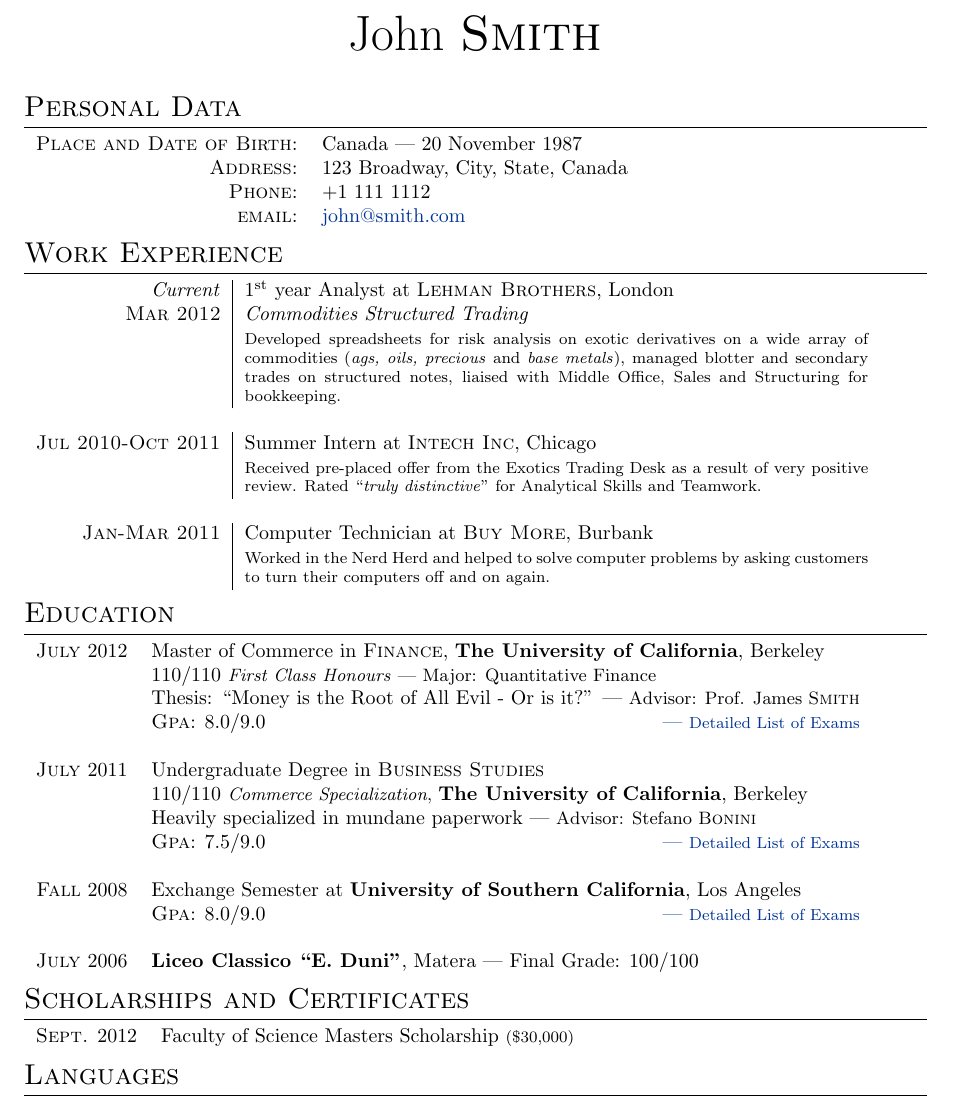
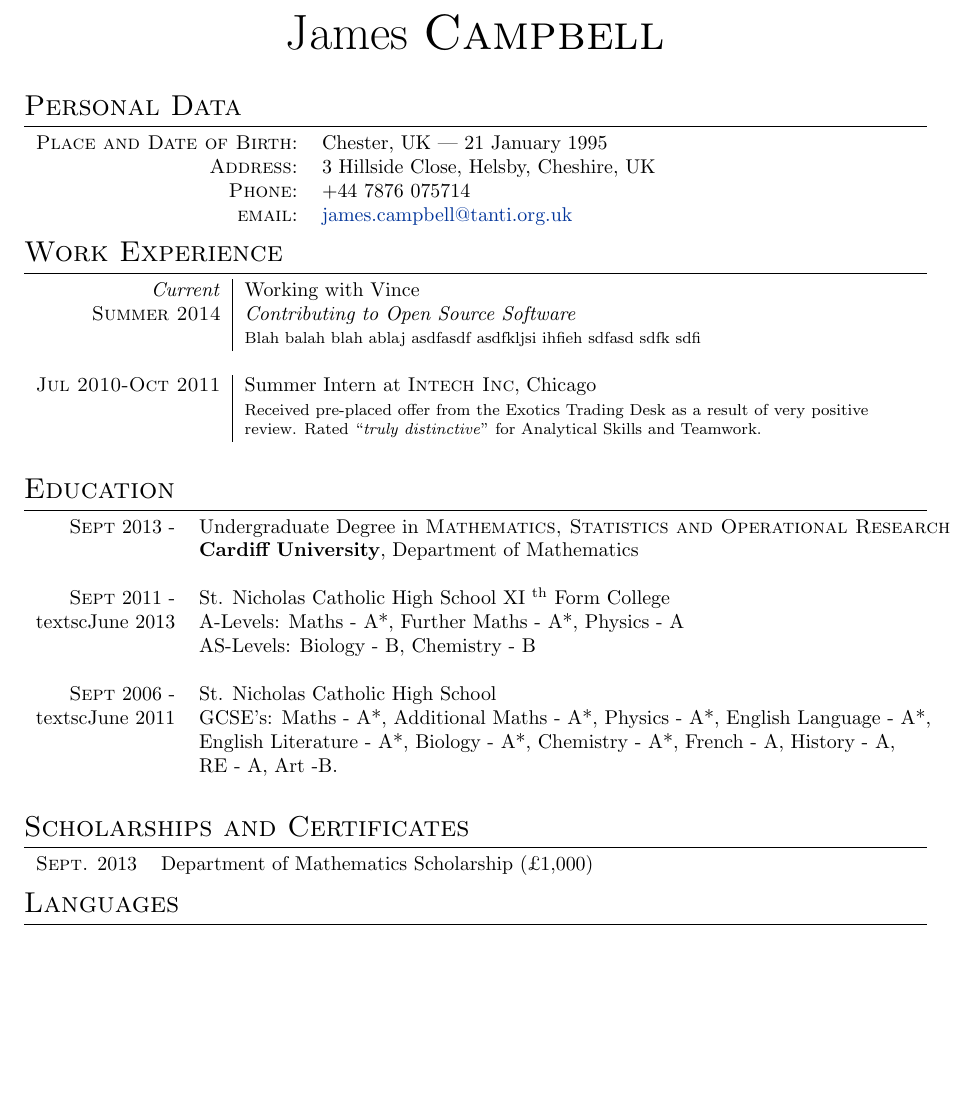
Before and after one commit to theref/CV, a LaTeX CV (BaseCV.tex): part of page 1 of 3 before the commit and part of page 1 of 2 after it, cut at the place of the change, the shorter picture padded with empty space. Compiled offline with pdfLaTeX.

Commit message:
updtes CV

```diff
--- a/BaseCV.tex
+++ b/BaseCV.tex
@@ -42,70 +42,54 @@
 %	NAME AND CONTACT INFORMATION
 %----------------------------------------------------------------------------------------
 
-\par{\centering{\Huge John \textsc{Smith}}\bigskip\par} % Your name
+\par{\centering{\Huge James \textsc{Campbell}}\bigskip\par} % Your name
 
 \section{Personal Data}
 
 \begin{tabular}{rl}
-\textsc{Place and Date of Birth:} & Canada  | 20 November 1987 \\
-\textsc{Address:} & 123 Broadway, City, State, Canada \\
-\textsc{Phone:} & +1 111 1112\\
-\textsc{email:} & \href{mailto:john@smith.com}{john@smith.com}
+\textsc{Place and Date of Birth:} & Chester, UK  | 21 January 1995 \\
+\textsc{Address:} & 3 Hillside Close, Helsby, Cheshire, UK \\
+\textsc{Phone:} & +44 7876 075714\\
+\textsc{email:} & \href{mailto:james.campbell@tanti.org.uk}{james.campbell@tanti.org.uk}
 \end{tabular}
 
 %----------------------------------------------------------------------------------------
 %	WORK EXPERIENCE
 %----------------------------------------------------------------------------------------
+\section{Work Experience}
+\begin{tabular}{r|p{11cm}}
 
-\section{Work Experience}
-
-\begin{tabular}{r|p{11cm}}
-\emph{Current} & 1\textsuperscript{st} year Analyst at \textsc{Lehman Brothers}, London \\
-\textsc{Mar 2012} & \emph{Commodities Structured Trading}\\
-& \footnotesize{Developed spreadsheets for risk analysis on exotic derivatives on a wide array of commodities (\textit{ags, oils, precious} and \textit{base metals}), managed blotter and secondary trades on structured notes, liaised with Middle Office, Sales and Structuring for bookkeeping.}\\
+\emph{Current} & Working with Vince \\
+\textsc{Summer 2014} & \emph{Contributing to Open Source Software}\\
+& \footnotesize{Blah balah blah ablaj asdfasdf asdfkljsi ihfieh sdfasd sdfk sdfi}\\
 \multicolumn{2}{c}{} \\
-
 %------------------------------------------------
-
 \textsc{Jul 2010-Oct 2011} & Summer Intern at \textsc{Intech Inc}, Chicago \emph{}\\
 & \footnotesize{Received pre-placed offer from the Exotics Trading Desk as a result of very positive review. Rated ``\emph{truly distinctive}'' for Analytical Skills and Teamwork.}\\
 \multicolumn{2}{c}{} \\
 
-%------------------------------------------------
-
-\textsc{Jan-Mar 2011} & Computer Technician at \textsc{Buy More}, Burbank \emph{}\\
-& \footnotesize{Worked in the Nerd Herd and helped to solve computer problems by asking customers to turn their computers off and on again.}
 \end{tabular}
-
 %----------------------------------------------------------------------------------------
 %	EDUCATION
 %----------------------------------------------------------------------------------------
+\section{Education}
+\begin{tabular}{rl}
 
-\section{Education}
+\textsc{Sept} 2013 - & Undergraduate Degree in \textsc{}\textsc{Mathematics, Statistics and Operational Research} \\
+&\normalsize\textbf{Cardiff University}, Department of Mathematics\\
+\\
+%------------------------------------------------
+\textsc{Sept} 2011 - & St. Nicholas Catholic High School XI \textsuperscript{th} Form College\\
+textsc{June} 2013 & A-Levels: Maths - A*, Further Maths - A*, Physics - A\\
+& AS-Levels: Biology - B, Chemistry - B\\
+\\
+%------------------------------------------------
+\textsc{Sept} 2006 - & St. Nicholas Catholic High School\\
+textsc{June} 2011 & GCSE's: Maths - A*, Additional Maths - A*, Physics - A*, English Language - A*,\\
+& English Literature - A*, Biology - A*, Chemistry - A*, French - A, History - A,\\
+& RE - A, Art -B.\\
+\\
 
-\begin{tabular}{rl}
-\textsc{July} 2012 & Master of Commerce in \textsc{Finance}, \textbf{The University of California}, Berkeley\\
-& 110/110 \small\emph{First Class Honours} | Major: Quantitative Finance\\
-& Thesis: ``Money is the Root of All Evil - Or is it?'' | \small Advisor: Prof. James \textsc{Smith}\\
-&\normalsize \textsc{Gpa}: 8.0/9.0\hyperlink{grds}{\hfill | \footnotesize Detailed List of Exams}\\
-&\\
-
-%------------------------------------------------
-
-\textsc{July} 2011& Undergraduate Degree in \textsc{}\textsc{Business Studies} \\&110/110 \small\emph{Commerce Specialization}, \normalsize\textbf{The University of California}, Berkeley\\
-& Heavily specialized in mundane paperwork | \small Advisor: Stefano \textsc{Bonini}\\
-&\normalsize \textsc{Gpa}: 7.5/9.0 \hyperlink{grds_usc}{\hfill| \footnotesize Detailed List of Exams}\\
-&\\
-
-%------------------------------------------------
-
-\textsc{Fall} 2008 & Exchange Semester at \textbf{University of Southern California}, Los Angeles\\
-& \textsc{Gpa}: 8.0/9.0 \hyperlink{grds_usc}{\hfill| \footnotesize Detailed List of Exams}\\
-&\\
-
-%------------------------------------------------
-
-\textsc{July} 2006& \textbf{Liceo Classico ``E. Duni''}, Matera | Final Grade: 100/100
 \end{tabular}
 
 %----------------------------------------------------------------------------------------
@@ -115,7 +99,7 @@
 \section{Scholarships and Certificates}
 
 \begin{tabular}{rl}
-\textsc{Sept.} 2012 & Faculty of Science Masters Scholarship \footnotesize(\$30,000)\normalsize\\
+\textsc{Sept.} 2013 & Department of Mathematics Scholarship (\pounds1,000)\\
 
 
 \end{tabular}
```
